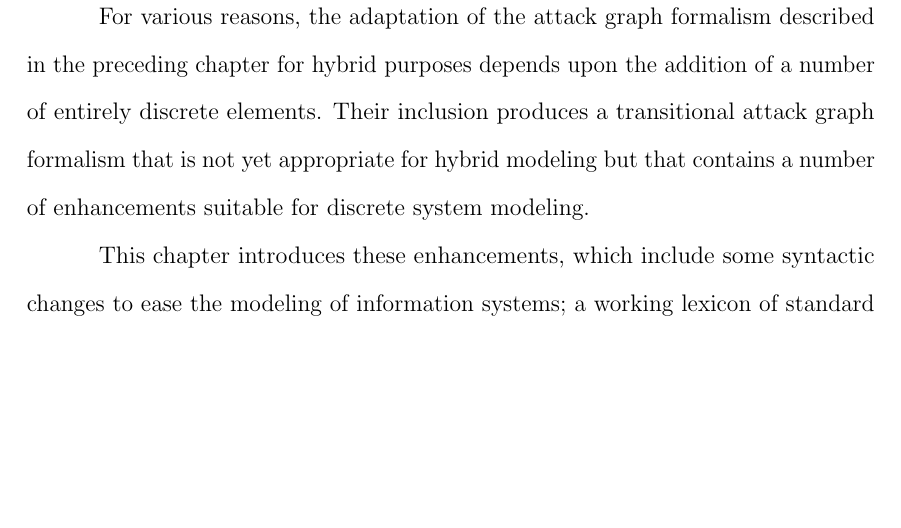
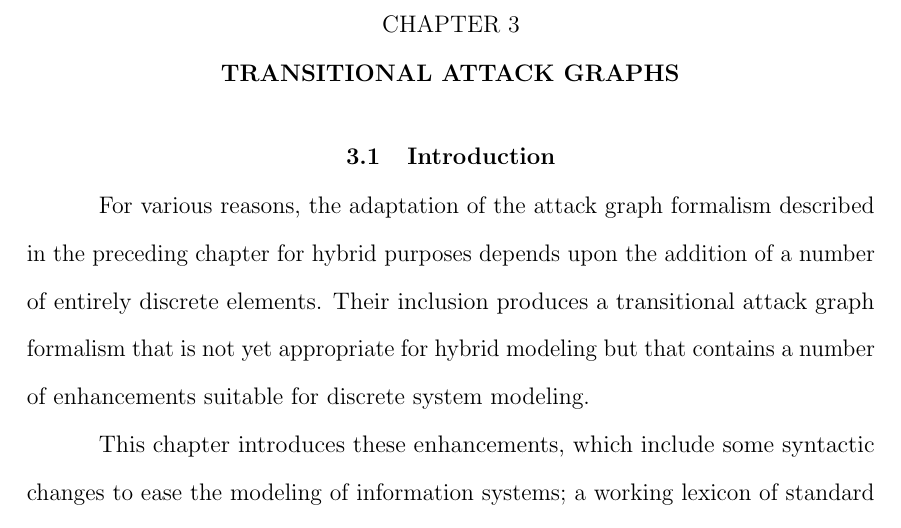
Before and after one commit to duplico/tuthesis, a LaTeX thesis (TUthesis.tex, which reads chapter3.tex): part of page 35 of 46 before the commit and part of page 36 of 47 after it, cut at the place of the change, the shorter picture padded with empty space. Compiled offline with pdfLaTeX.

Commit message:
Fix missing chapter 3 heading.

```diff
--- a/chapter3.tex
+++ b/chapter3.tex
@@ -3,7 +3,7 @@
 % New symbols for quality assignments
 %%%
 % platform properties
-
+\TUchapter{Transitional Attack Graphs}
 \TUsection{Introduction}
 For various reasons, the adaptation of the attack graph formalism described in
 the preceding chapter for hybrid purposes depends upon the addition of a number
```
Also changed, not shown: TUthesis.pdf.
